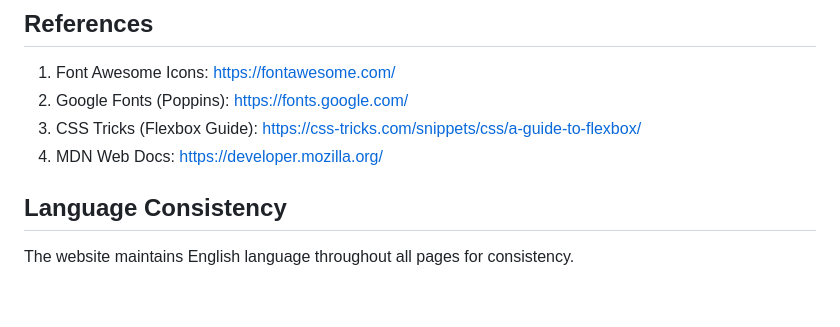
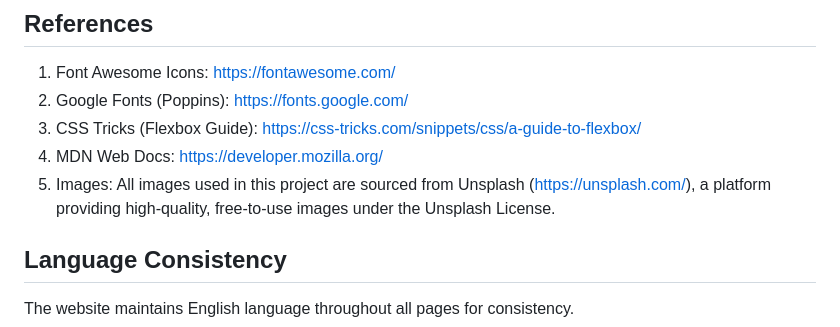
Before and after one commit to kgswhy/noicecoree, a Markdown page: README.md, the part around the change. Drawn GitHub-style; blank space fills up the shorter version.

```diff
--- a/README.md
+++ b/README.md
@@ -137,6 +137,7 @@ The website is fully responsive across all devices:
 2. Google Fonts (Poppins): https://fonts.google.com/
 3. CSS Tricks (Flexbox Guide): https://css-tricks.com/snippets/css/a-guide-to-flexbox/
 4. MDN Web Docs: https://developer.mozilla.org/
+5. Images: All images used in this project are sourced from Unsplash (https://unsplash.com/), a platform providing high-quality, free-to-use images under the Unsplash License.
 
 ## Language Consistency
 The website maintains English language throughout all pages for consistency.
```
